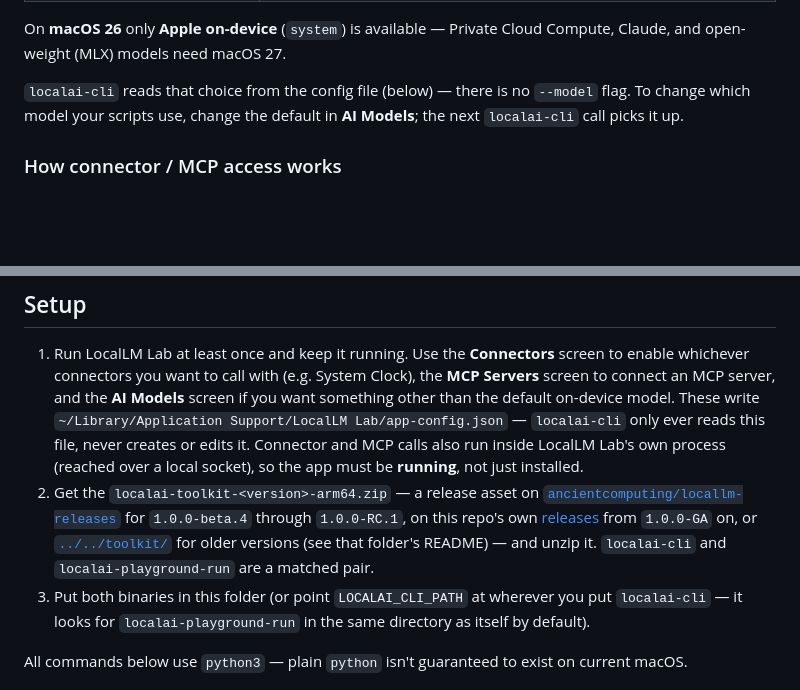
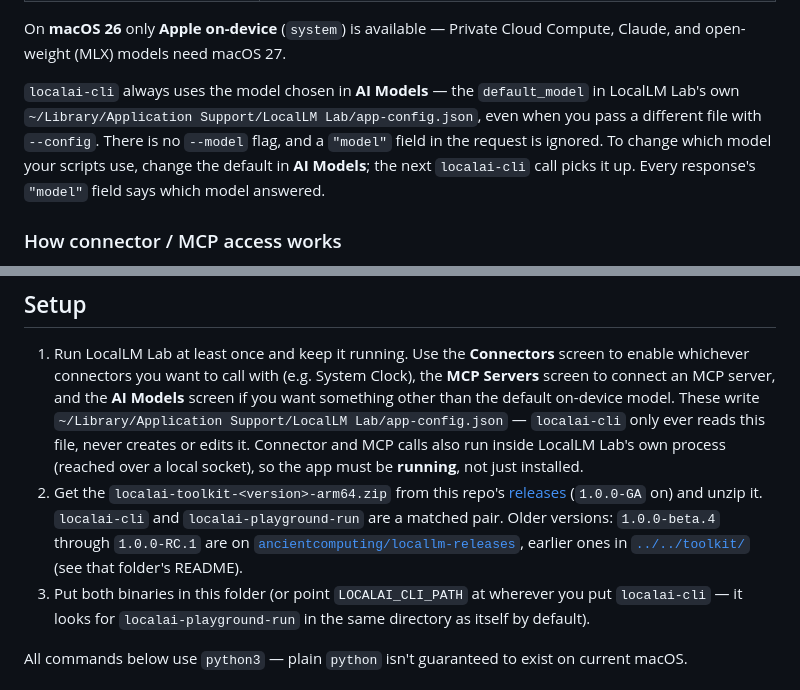
Before and after one commit to ancientcomputing/locallm, a Markdown page: examples/localai-cli/README.md, 2 parts joined by grey strips. Rendered like a GitHub page; blank space fills up the shorter version.

```diff
--- a/examples/localai-cli/README.md
+++ b/examples/localai-cli/README.md
@@ -32,9 +32,12 @@ the user picks which in the **AI Models** screen:
 On **macOS 26** only **Apple on-device** (`system`) is available — Private Cloud
 Compute, Claude, and open-weight (MLX) models need macOS 27.
 
-`localai-cli` reads that choice from the config file (below) — there is no
-`--model` flag. To change which model your scripts use, change the default
-in **AI Models**; the next `localai-cli` call picks it up.
+`localai-cli` always uses the model chosen in **AI Models** — the `default_model` in
+LocalLM Lab's own `~/Library/Application Support/LocalLM Lab/app-config.json`, even when
+you pass a different file with `--config`. There is no `--model` flag, and a `"model"`
+field in the request is ignored. To change which model your scripts use, change the
+default in **AI Models**; the next `localai-cli` call picks it up. Every response's
+`"model"` field says which model answered.
 
 ### How connector / MCP access works
 
@@ -64,13 +67,12 @@ for that one call, via `connectors` and `mcp_tools` fields:
    `localai-cli` only ever reads this file, never creates or edits it.
    Connector and MCP calls also run inside LocalLM Lab's own process (reached
    over a local socket), so the app must be **running**, not just installed.
-2. Get the `localai-toolkit-<version>-arm64.zip` — a release asset on
-   [`ancientcomputing/locallm-releases`](https://github.com/ancientcomputing/locallm-releases/releases)
-   for `1.0.0-beta.4` through `1.0.0-RC.1`, on this repo's own
-   [releases](https://github.com/ancientcomputing/locallm/releases) from
-   `1.0.0-GA` on, or [`../../toolkit/`](../../toolkit/) for older
-   versions (see that folder's README) — and unzip it. `localai-cli` and
-   `localai-playground-run` are a matched pair.
+2. Get the `localai-toolkit-<version>-arm64.zip` from this repo's
+   [releases](https://github.com/ancientcomputing/locallm/releases) (`1.0.0-GA` on) and
+   unzip it. `localai-cli` and `localai-playground-run` are a matched pair. Older
+   versions: `1.0.0-beta.4` through `1.0.0-RC.1` are on
+   [`ancientcomputing/locallm-releases`](https://github.com/ancientcomputing/locallm-releases/releases),
+   earlier ones in [`../../toolkit/`](../../toolkit/) (see that folder's README).
 3. Put both binaries in this folder (or point `LOCALAI_CLI_PATH` at wherever
    you put `localai-cli` — it looks for `localai-playground-run` in the same
    directory as itself by default).
```
Also changed, not shown: examples/localai-cli-swift/README.md (+11 -10 lines).
